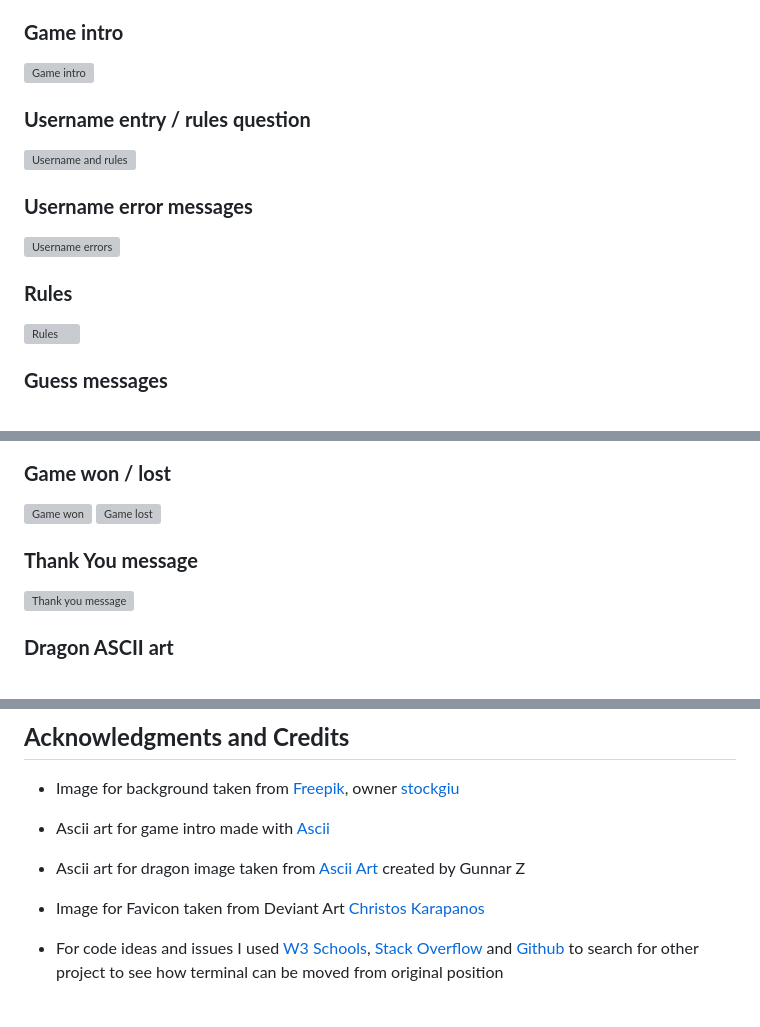
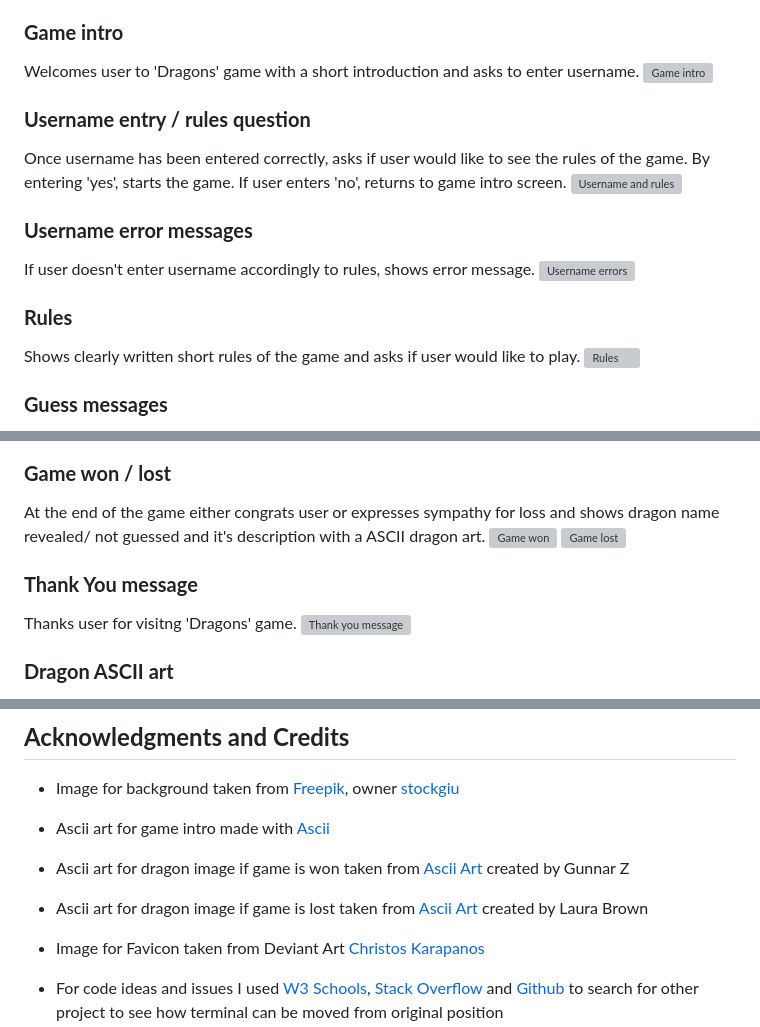
Before and after one commit to violaberg/dragon-name-game, a Markdown page: README.md, 3 parts joined by grey strips. GitHub-like rendering; blank space fills up the shorter version; grey boxes are pictures that could not be loaded.

```diff
--- a/README.md
+++ b/README.md
@@ -59,18 +59,22 @@ I originally created favicon using a vector from [Vecteezy](https://www.vecteezy
 
 ### **Game intro**
 
+Welcomes user to 'Dragons' game with a short introduction and asks to enter username.
 ![Game intro](../dragon-guessing-game/docs/screenshots/game-intro.png)
 
 ### **Username entry / rules question**
 
+Once username has been entered correctly, asks if user would like to see the rules of the game. By entering 'yes', starts the game. If user enters 'no', returns to game intro screen.
 ![Username and rules](../dragon-guessing-game/docs/screenshots/username-rules.png)
 
 ### **Username error messages**
 
+If user doesn't enter username accordingly to rules, shows error message.
 ![Username errors](../dragon-guessing-game/docs/screenshots/username-errors.png)
 
 ### **Rules**
 
+Shows clearly written short rules of the game and asks if user would like to play.
 ![Rules](../dragon-guessing-game/docs/screenshots/rules.png)
 
 ### **Guess messages**
@@ -79,11 +84,13 @@ I originally created favicon using a vector from [Vecteezy](https://www.vecteezy
 
 ### **Game won / lost**
 
+At the end of the game either congrats user or expresses sympathy for loss and shows dragon name revealed/ not guessed and it's description with a ASCII dragon art.
 ![Game won](../dragon-guessing-game/docs/screenshots/game-won-ascii-art.png)
 ![Game lost](../dragon-guessing-game/docs/screenshots/game-lost-ascii-art.png)
 
 ### **Thank You message**
 
+Thanks user for visitng 'Dragons' game.
 ![Thank you message](../dragon-guessing-game/docs/screenshots/thank-you-message.png)
 
 ### **Dragon ASCII art**
@@ -117,7 +125,8 @@ Code Institute Python Essentials Template was used for this project so the pytho
 
 * Image for background taken from [Freepik](https://www.freepik.com/), owner [stockgiu](https://www.freepik.com/free-ai-image/majestic-dragon-perched-mountain-peak-overlooking-breathtaking-landscape-generated-by-ai_47589515.htm)
 * Ascii art for game intro made with [Ascii](https://www.ascii-art-generator.org/)
-* Ascii art for dragon image taken from [Ascii Art](https://www.asciiart.eu/mythology/dragons) created by Gunnar Z
+* Ascii art for dragon image if game is won taken from [Ascii Art](https://www.asciiart.eu/mythology/dragons) created by Gunnar Z
+* Ascii art for dragon image if game is lost taken from [Ascii Art](https://www.asciiart.eu/mythology/dragons) created by Laura Brown
 * Image for Favicon taken from Deviant Art [Christos Karapanos](https://www.deviantart.com/christoskarapanos/art/Dragon-s-Eye-585971591)
 * For code ideas and issues I used [W3 Schools](https://www.w3schools.com/python/default.asp), [Stack Overflow](https://stackoverflow.com/questions/tagged/python) and [Github](https://github.com/search?q=name%20guessing%20game&type=repositories) to search for other project to see how terminal can be moved from original position
 * Dragon names and descriptions taken from several sources:
```
Also changed, not shown: other parts of README.md (+4 -2 lines), TESTING.md (+53 -0 lines), docs/screenshots/css-validator.png (added), docs/screenshots/game-lost-ascii-art.png, docs/screenshots/game-lost-ascii-img.png (added), docs/screenshots/game-won-ascii-art.png, docs/screenshots/guess-message.png (added), docs/screenshots/guess-messages.png (deleted), 1 other file.
